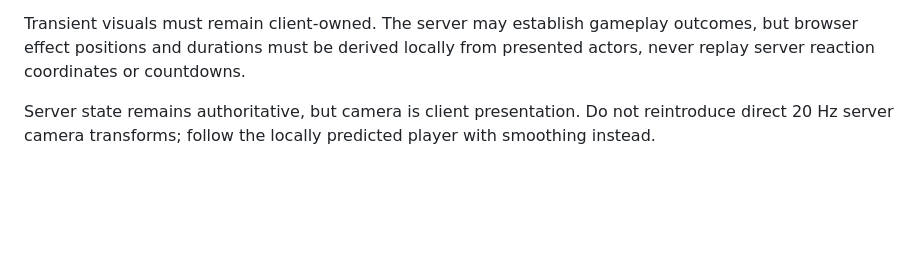
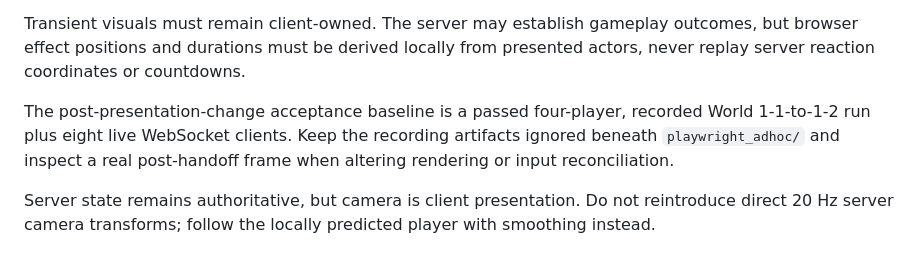
Before and after one commit to e6qu/regular-mario, a Markdown page: DO_NEXT.md, the part around the change. Drawn GitHub-style; blank space fills up the shorter version.

```diff
--- a/DO_NEXT.md
+++ b/DO_NEXT.md
@@ -31,6 +31,11 @@ canvas parity asserts both the authoritative frame and camera were painted.
 Transient visuals must remain client-owned. The server may establish gameplay
 outcomes, but browser effect positions and durations must be derived locally
 from presented actors, never replay server reaction coordinates or countdowns.
+
+The post-presentation-change acceptance baseline is a passed four-player,
+recorded World 1-1-to-1-2 run plus eight live WebSocket clients. Keep the
+recording artifacts ignored beneath `playwright_adhoc/` and inspect a real
+post-handoff frame when altering rendering or input reconciliation.
 
 Server state remains authoritative, but camera is client presentation. Do not
 reintroduce direct 20 Hz server camera transforms; follow the locally predicted
```
Also changed, not shown: STATUS.md (+5 -0 lines), WHAT_WE_DID.md (+7 -0 lines).
